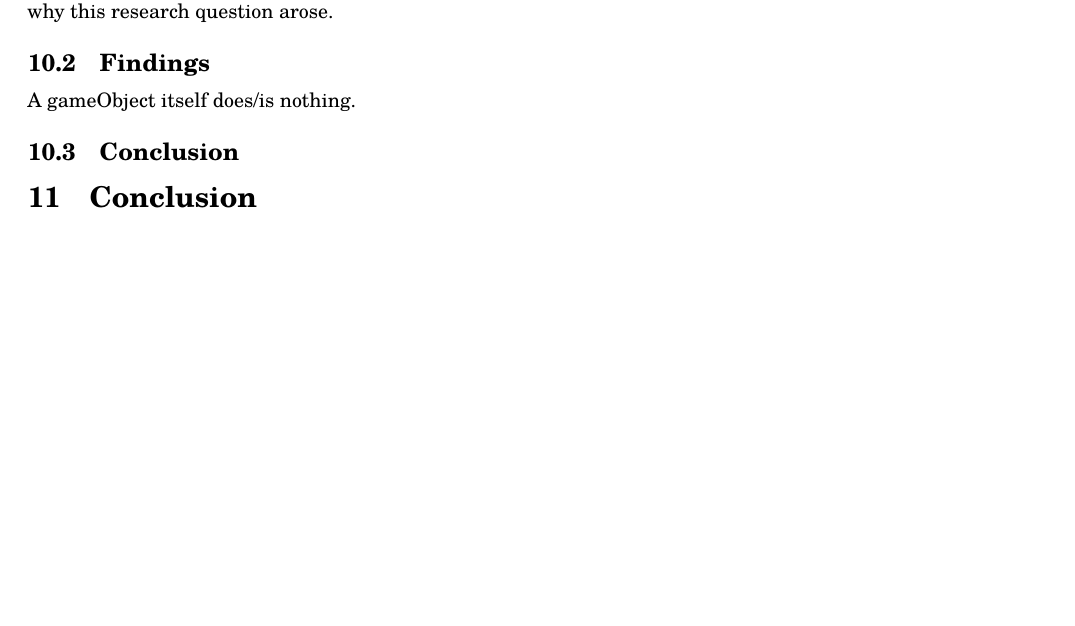
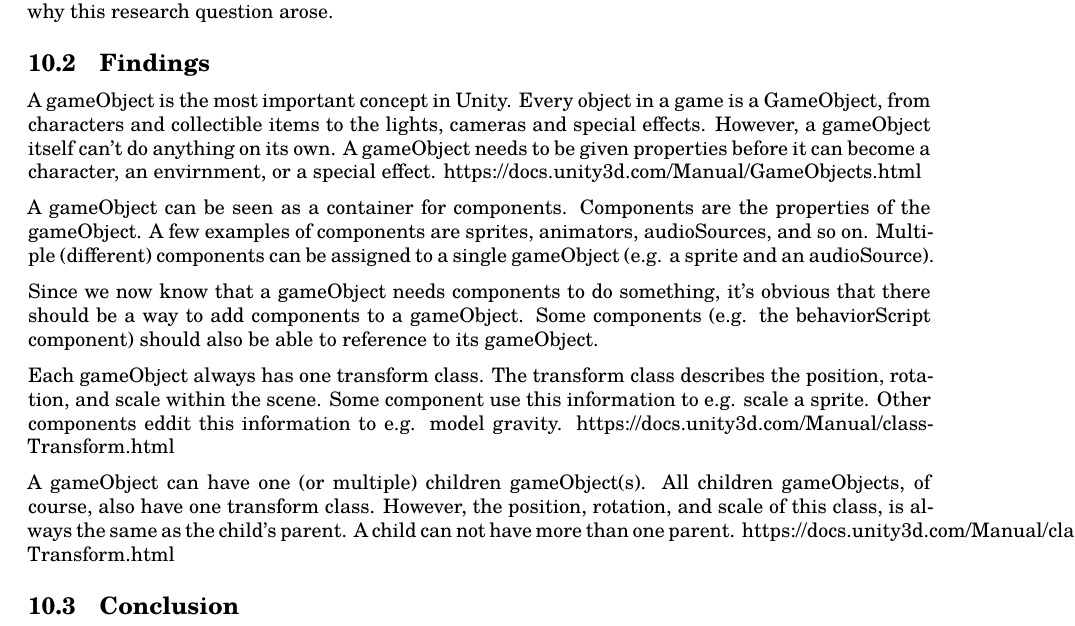
Before and after one commit to lonkaars/crepe-docs, a LaTeX document (research.tex): part of page 6 of 6 before the commit and part of page 6 of 7 after it, cut so that both start at the same text, the shorter picture padded with empty space. Compiled offline with XeLaTeX; a missing font is replaced by an installed copy or a similar font.

Commit message:
Worked on gameObject research

```diff
--- a/research.tex
+++ b/research.tex
@@ -198,7 +198,15 @@ for audio some options could be: FMOD, Wwise, or iirKlang
 \subsection{Introduction}
 One of the requirements of our customer, is that the game engine's structure is similar to Unity. The customer has created a class diagram of the game engine's API, which is (of course) very similar to Unity. One of the most important parts of the class diagram is a so-called gameObject (with several components). It's needed to understand the exact meaning/function of these gameObjects, that's why this research question arose.
 \subsection{Findings}
-A gameObject itself does/is nothing.
+A gameObject is the most important concept in Unity. Every object in a game is a GameObject, from characters and collectible items to the lights, cameras and special effects. However, a gameObject itself can't do anything on its own. A gameObject needs to be given properties before it can become a character, an envirnment, or a special effect. https://docs.unity3d.com/Manual/GameObjects.html
+
+A gameObject can be seen as a container for components. Components are the properties of the gameObject. A few examples of components are sprites, animators, audioSources, and so on. Multiple (different) components can be assigned to a single gameObject (e.g. a sprite and an audioSource).
+
+Since we now know that a gameObject needs components to do something, it's obvious that there should be a way to add components to a gameObject. Some components (e.g. the behaviorScript component) should also be able to reference to its gameObject.
+
+Each gameObject always has one transform class. The transform class describes the position, rotation, and scale within the scene. Some component use this information to e.g. scale a sprite. Other components eddit this information to e.g. model gravity. https://docs.unity3d.com/Manual/class-Transform.html
+
+A gameObject can have one (or multiple) children gameObject(s). All children gameObjects, of course, also have one transform class. However, the position, rotation, and scale of this class, is always the same as the child's parent. A child can not have more than one parent. https://docs.unity3d.com/Manual/class-Transform.html
 \subsection{Conclusion}
 
 \section{Conclusion}
```
